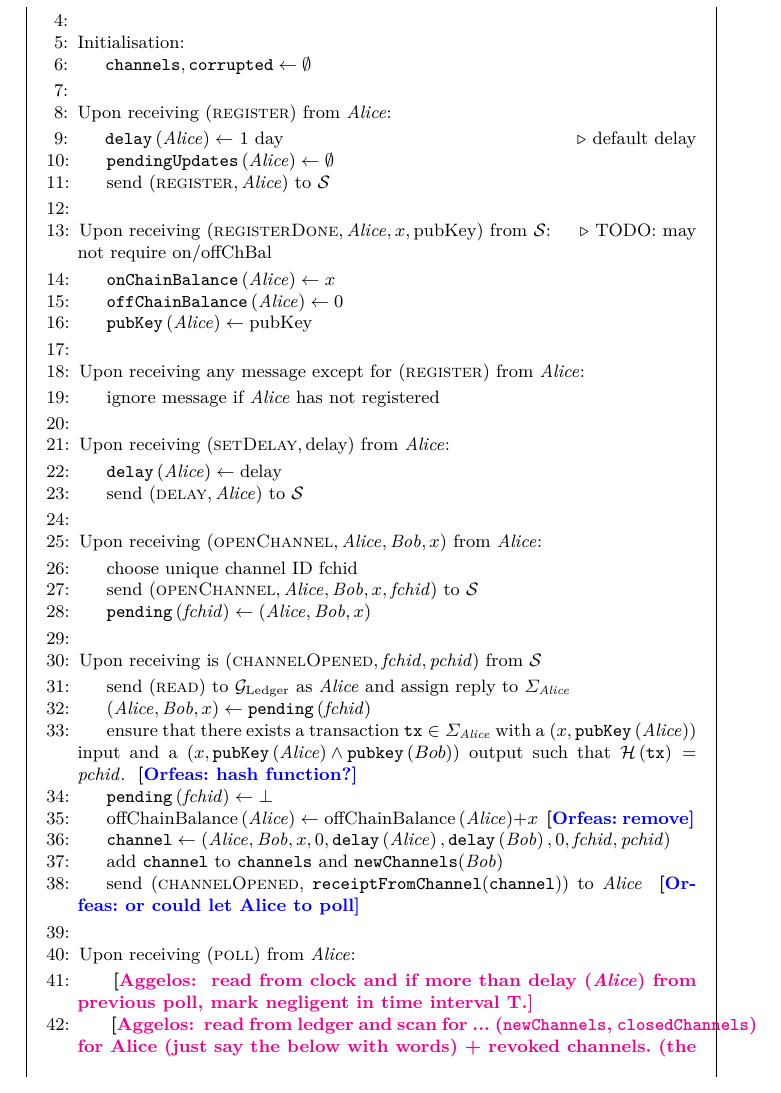
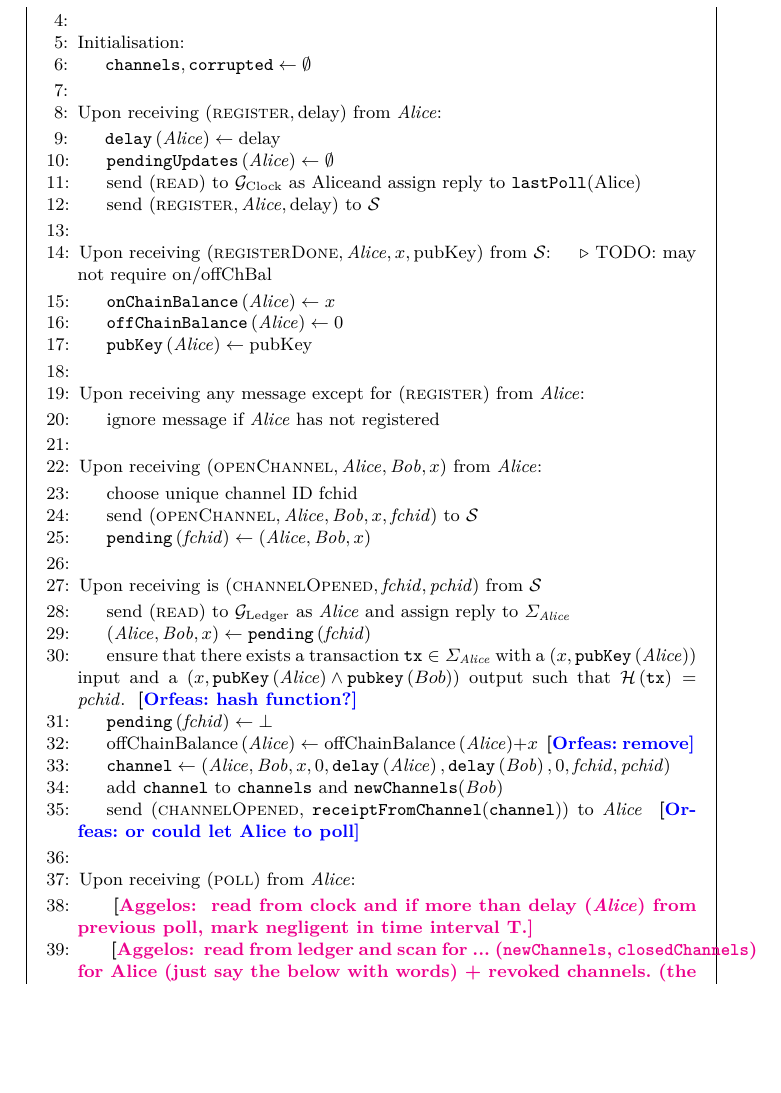
Before and after one commit to OrfeasLitos/PaymentChannels, a LaTeX paper (src/paymentChannels.tex, which reads src/payfunc.tex): part of page 24 of 26, cut so that both start at the same text, the shorter picture padded with empty space. Compiled offline with pdfLaTeX.

Commit message:
Simplify delay: input once on register

```diff
--- a/src/payfunc.tex
+++ b/src/payfunc.tex
@@ -31,12 +31,15 @@
     \EndIndent
     \State
 
-    \State Upon receiving $\left(\textsc{register}\right)$ from \textit{Alice}:
+    \State Upon receiving $\left(\textsc{register}, \mathrm{delay}\right)$ from
+    \textit{Alice}:
     \Indent
-      \State $\mathtt{delay}\left(\alice\right) \gets$ 1 day \Comment{default
-      delay}
+      \State $\mathtt{delay}\left(\alice\right) \gets \mathrm{delay}$
       \State $\mathtt{pendingUpdates}\left(\alice\right) \gets \emptyset$
-      \State send $\left(\textsc{register}, \alice\right)$ to $\mathcal{S}$
+      \State send (\textsc{read}) to $\mathcal{G}_{\mathrm{Clock}}$ as
+      \alice and assign reply to \texttt{lastPoll}(\alice)
+      \State send $\left(\textsc{register}, \alice, \mathrm{delay}\right)$ to
+      $\mathcal{S}$
     \EndIndent
     \State
 
@@ -54,14 +57,6 @@
     $\left(\textsc{register}\right)$ from \textit{Alice}:
     \Indent
       \State ignore message if \textit{Alice} has not registered
-    \EndIndent
-    \State
-
-    \State Upon receiving $\left(\textsc{setDelay}, \mathrm{delay}\right)$ from
-    \textit{Alice}:
-    \Indent
-      \State $\mathtt{delay}\left(\alice\right) \gets \mathrm{delay}$
-      \State send $\left(\textsc{delay}, \alice\right)$ to $\mathcal{S}$
     \EndIndent
     \State
 
```
